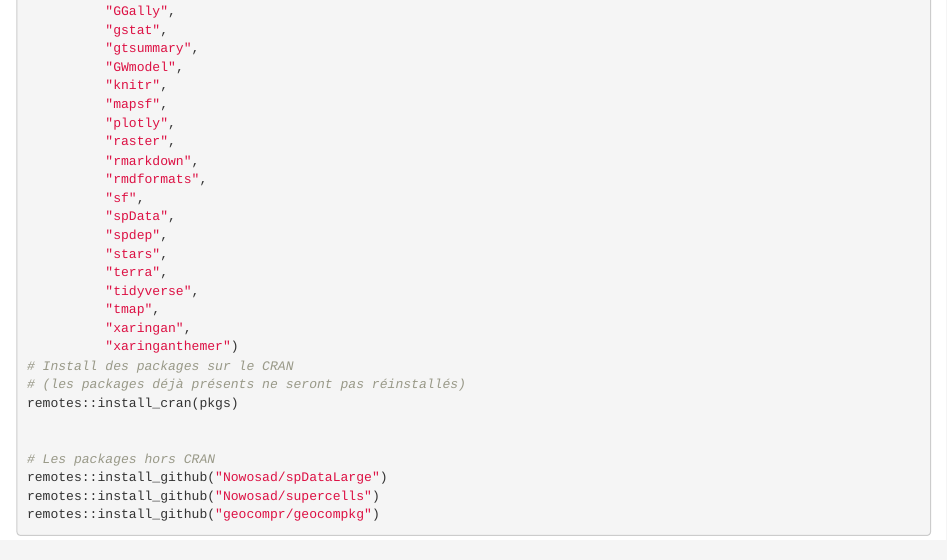
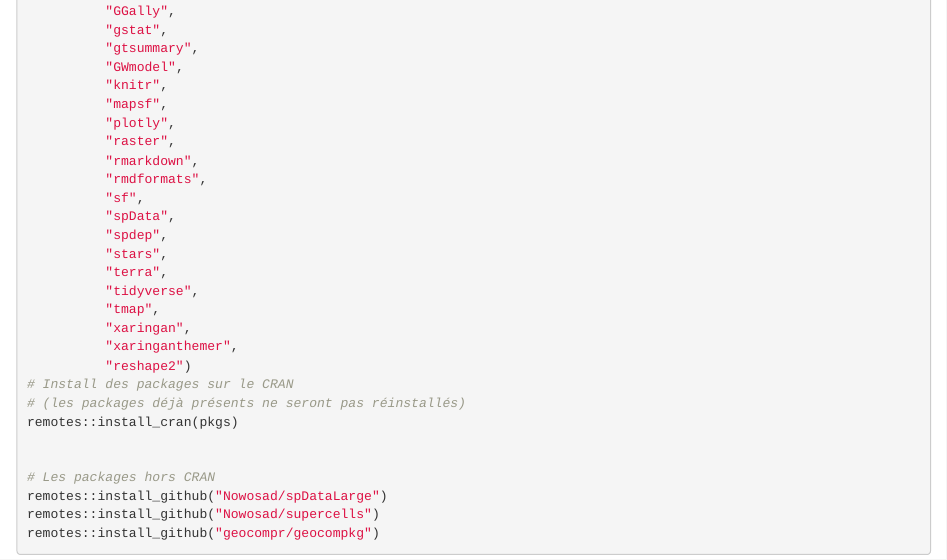
Before and after one commit to sigr2021/site, an R Markdown document (installations.Rmd): the page in a window 1100 px wide, from 440 px down. Rendered offline with R 4.5, knitr and Pandoc, with nearby package versions.

Commit message:
Add reshape2 to needed packages

```diff
--- a/installations.Rmd
+++ b/installations.Rmd
@@ -38,7 +38,8 @@ pkgs <- c("devtools",
           "tidyverse",
           "tmap",
           "xaringan",
-          "xaringanthemer")
+          "xaringanthemer",
+          "reshape2")
 # Install des packages sur le CRAN
 # (les packages déjà présents ne seront pas réinstallés)
 remotes::install_cran(pkgs)
```
